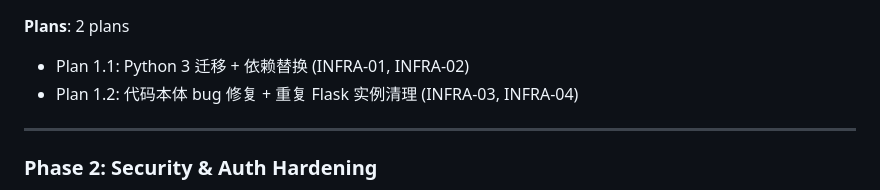
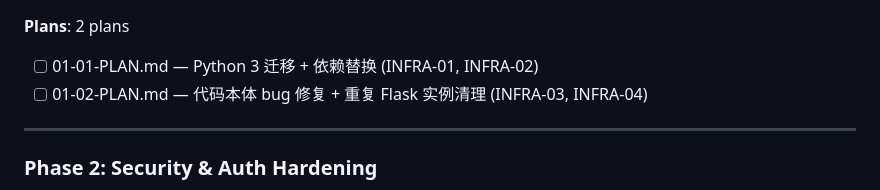
Before and after one commit to cjq1216/baikeGithub, a Markdown page: .planning/ROADMAP.md, the part around the change. GitHub-like rendering.

Commit message:
docs(01): create phase 1 plans — Python 3 migration + bug fixes

```diff
--- a/.planning/ROADMAP.md
+++ b/.planning/ROADMAP.md
@@ -34,8 +34,8 @@
 5. `app/api/model.py` no longer creates a duplicate `Flask(__name__)`; all three models have correct `__tablename__`
 
 **Plans**: 2 plans
-- Plan 1.1: Python 3 迁移 + 依赖替换 (INFRA-01, INFRA-02)
-- Plan 1.2: 代码本体 bug 修复 + 重复 Flask 实例清理 (INFRA-03, INFRA-04)
+- [ ] 01-01-PLAN.md — Python 3 迁移 + 依赖替换 (INFRA-01, INFRA-02)
+- [ ] 01-02-PLAN.md — 代码本体 bug 修复 + 重复 Flask 实例清理 (INFRA-03, INFRA-04)
 
 ---
 
```
Also changed, not shown: 2 other files.
